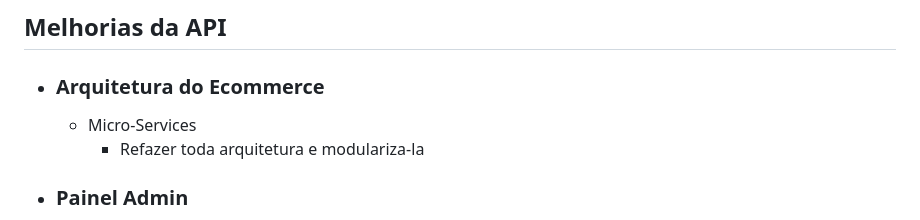
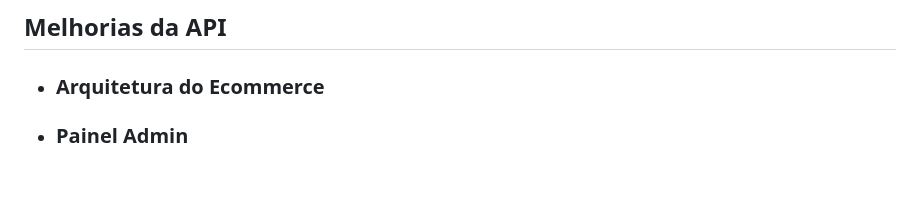
Before and after one commit to Rodrigo-Kelven/Api_Ecommerce, a Markdown page: Pendencias.README.MD, the part around the change. GitHub-like rendering; blank space fills up the shorter version.

```diff
--- a/Pendencias.README.MD
+++ b/Pendencias.README.MD
@@ -1,11 +1,6 @@
 
 ## Melhorias da API
 - ### Arquitetura do Ecommerce
-    - Micro-Services
-        - Refazer toda arquitetura e modulariza-la
-
-
-
 
 
 - ### Painel Admin
```
